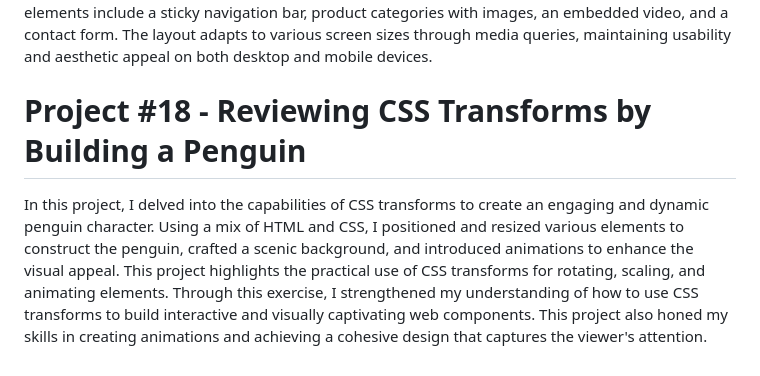
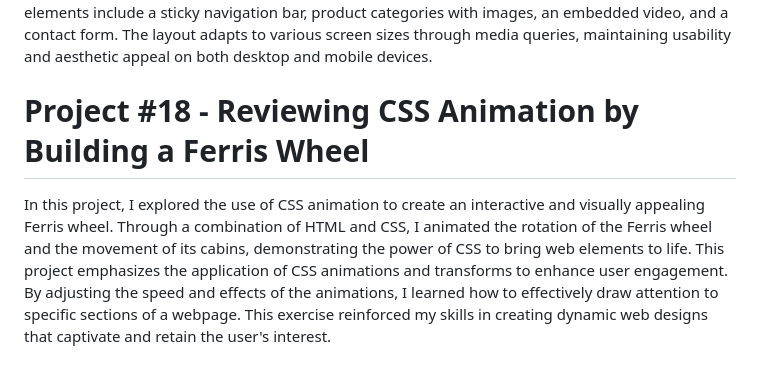
Before and after one commit to Matthew5500/Responsive-Web-Design-Projects, a Markdown page: README.md, the part around the change. GitHub-like rendering.

```diff
--- a/README.md
+++ b/README.md
@@ -52,5 +52,5 @@ In this project, I explored the power of CSS Grid to create a responsive magazin
 # Project #17 - Product Landing Page
 This project involves creating a responsive product landing page for a fictional company, ConsoleQuest. The page showcases the company's products, features, and contact information. Utilizing HTML and CSS, the design ensures a seamless user experience across different devices. Key elements include a sticky navigation bar, product categories with images, an embedded video, and a contact form. The layout adapts to various screen sizes through media queries, maintaining usability and aesthetic appeal on both desktop and mobile devices.
 
-# Project #18 - Reviewing CSS Transforms by Building a Penguin
-In this project, I delved into the capabilities of CSS transforms to create an engaging and dynamic penguin character. Using a mix of HTML and CSS, I positioned and resized various elements to construct the penguin, crafted a scenic background, and introduced animations to enhance the visual appeal. This project highlights the practical use of CSS transforms for rotating, scaling, and animating elements. Through this exercise, I strengthened my understanding of how to use CSS transforms to build interactive and visually captivating web components. This project also honed my skills in creating animations and achieving a cohesive design that captures the viewer's attention.
+# Project #18 - Reviewing CSS Animation by Building a Ferris Wheel
+In this project, I explored the use of CSS animation to create an interactive and visually appealing Ferris wheel. Through a combination of HTML and CSS, I animated the rotation of the Ferris wheel and the movement of its cabins, demonstrating the power of CSS to bring web elements to life. This project emphasizes the application of CSS animations and transforms to enhance user engagement. By adjusting the speed and effects of the animations, I learned how to effectively draw attention to specific sections of a webpage. This exercise reinforced my skills in creating dynamic web designs that captivate and retain the user's interest.
```
